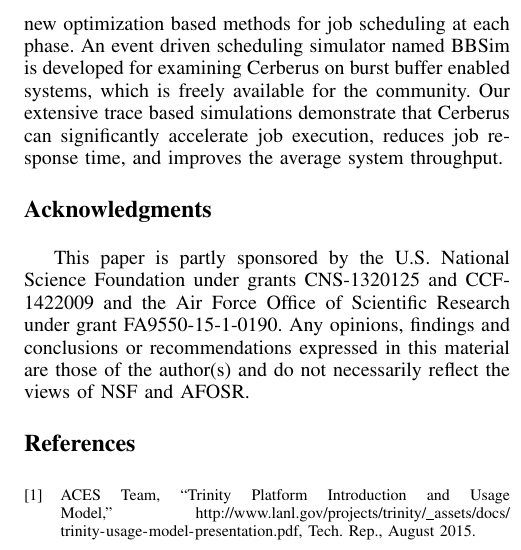
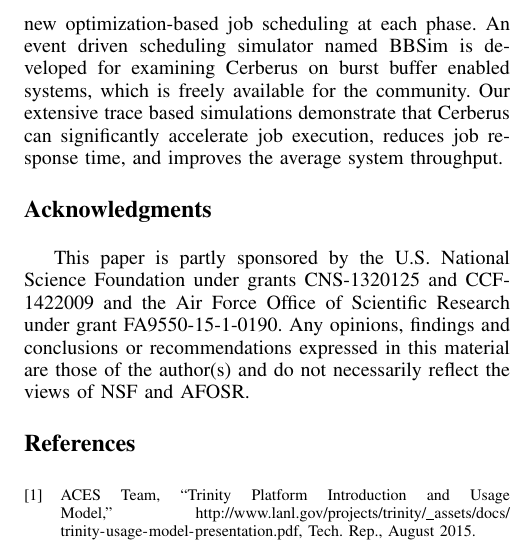
Before and after one commit to littlepretty/Cluster2016, a LaTeX paper (bbscheduler.tex, which reads conclusion.tex): part of one column of page 10 of 10, cut so that both start at the same text. Compiled offline with pdfLaTeX; a missing font is replaced by an installed copy or a similar font; a LaTeX package or settings file that is missing is left out.

Commit message:
check conclusion
Signed-off-by: littlepretty@Mac <littlepretty881203@gmail.com>

```diff
--- a/conclusion.tex
+++ b/conclusion.tex
@@ -10,7 +10,7 @@
 
 In this study, we have presented Cerberus, a three-phase burst-buffer-aware scheduling design.
 Our key contributions include a three-phase job model to describe user jobs
-and new optimization based methods for job scheduling at each phase.
+and new optimization-based job scheduling at each phase.
 An event driven scheduling simulator named BBSim is developed for examining
 Cerberus on burst buffer enabled systems, which is freely available for the community.
 Our extensive trace based simulations demonstrate that
```
